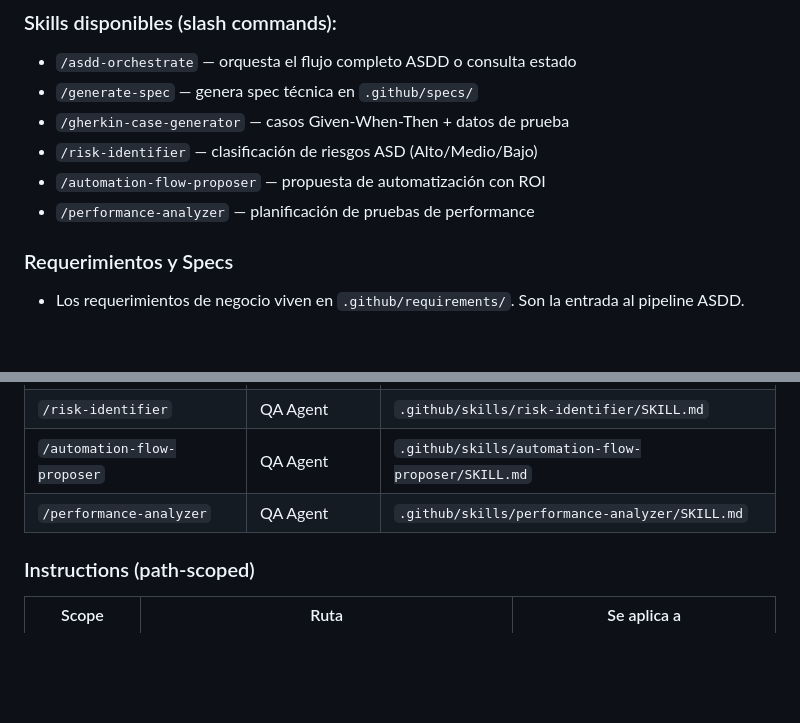
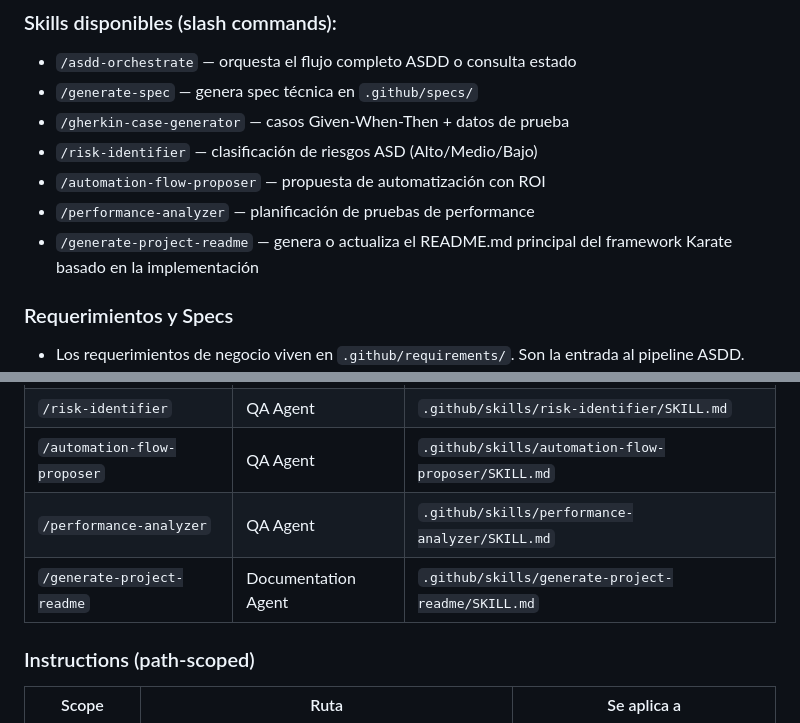
Before and after one commit to ChristopherPalloArias/KARATE_CHALLENGE, a Markdown page: .github/copilot-instructions.md, 2 parts joined by grey strips. GitHub-like rendering; blank space fills up the shorter version.

```diff
--- a/.github/copilot-instructions.md
+++ b/.github/copilot-instructions.md
@@ -20,6 +20,7 @@ Este repositorio sigue el flujo **ASDD**: toda funcionalidad nueva se ejecuta en
 - `/risk-identifier` — clasificación de riesgos ASD (Alto/Medio/Bajo)
 - `/automation-flow-proposer` — propuesta de automatización con ROI
 - `/performance-analyzer` — planificación de pruebas de performance
+- `/generate-project-readme` — genera o actualiza el README.md principal del framework Karate basado en la implementación
 
 ### Requerimientos y Specs
 - Los requerimientos de negocio viven en `.github/requirements/`. Son la entrada al pipeline ASDD.
@@ -48,6 +49,7 @@ Este repositorio sigue el flujo **ASDD**: toda funcionalidad nueva se ejecuta en
 | `/risk-identifier` | QA Agent | `.github/skills/risk-identifier/SKILL.md` |
 | `/automation-flow-proposer` | QA Agent | `.github/skills/automation-flow-proposer/SKILL.md` |
 | `/performance-analyzer` | QA Agent | `.github/skills/performance-analyzer/SKILL.md` |
+| `/generate-project-readme` | Documentation Agent | `.github/skills/generate-project-readme/SKILL.md` |
 
 ### Instructions (path-scoped)
 | Scope | Ruta | Se aplica a |
```
Also changed, not shown: .github/AGENTS.md (+6 -1 lines), 1 other file.
